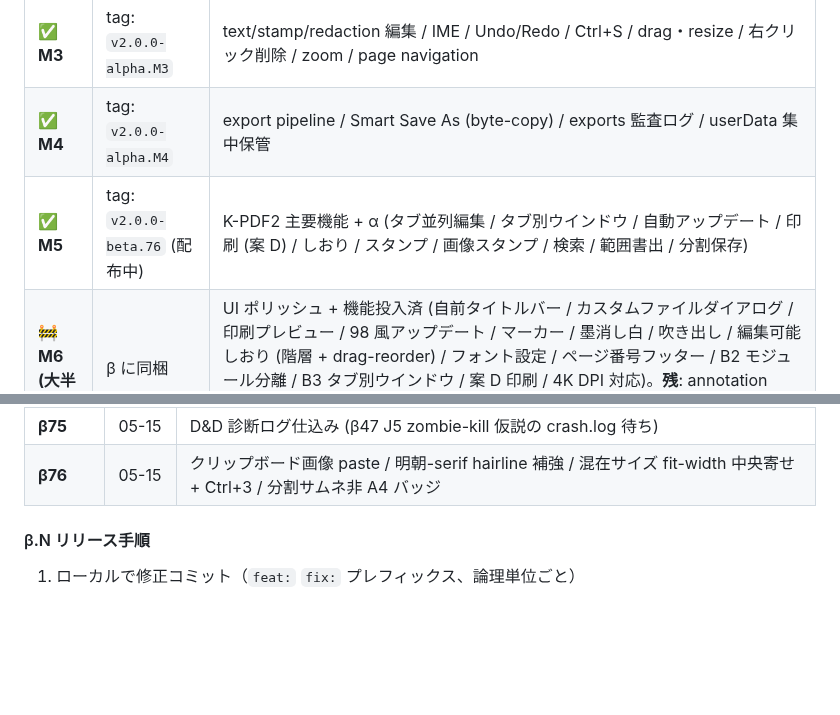
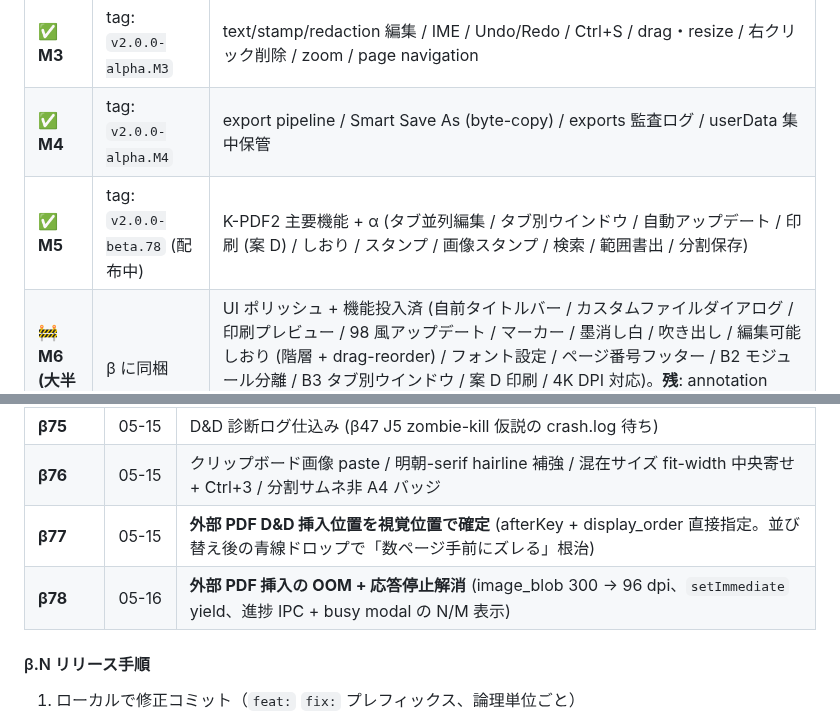
Before and after one commit to windom21-cpu/k-pdf3, a Markdown page: HANDOVER.md, 2 parts joined by grey strips. Drawn GitHub-style; blank space fills up the shorter version.

```diff
--- a/HANDOVER.md
+++ b/HANDOVER.md
@@ -383,7 +386,7 @@ M1 Foundation → M2 Core → M3 Editing UI → M4 Export → M5 Feature Migrati
 | ✅ **M2** | tag: `v2.0.0-alpha.M2` | object model / virtualization / page render / Win95 chrome (98.css) / PDF-first UX |
 | ✅ **M3** | tag: `v2.0.0-alpha.M3` | text/stamp/redaction 編集 / IME / Undo/Redo / Ctrl+S / drag・resize / 右クリック削除 / zoom / page navigation |
 | ✅ **M4** | tag: `v2.0.0-alpha.M4` | export pipeline / Smart Save As (byte-copy) / exports 監査ログ / userData 集中保管 |
-| ✅ **M5** | tag: `v2.0.0-beta.76` (配布中) | K-PDF2 主要機能 + α (タブ並列編集 / タブ別ウインドウ / 自動アップデート / 印刷 (案 D) / しおり / スタンプ / 画像スタンプ / 検索 / 範囲書出 / 分割保存) |
+| ✅ **M5** | tag: `v2.0.0-beta.78` (配布中) | K-PDF2 主要機能 + α (タブ並列編集 / タブ別ウインドウ / 自動アップデート / 印刷 (案 D) / しおり / スタンプ / 画像スタンプ / 検索 / 範囲書出 / 分割保存) |
 | 🚧 **M6 (大半完了)** | β に同梱 | UI ポリッシュ + 機能投入済 (自前タイトルバー / カスタムファイルダイアログ / 印刷プレビュー / 98 風アップデート / マーカー / 墨消し白 / 吹き出し / 編集可能しおり (階層 + drag-reorder) / フォント設定 / ページ番号フッター / B2 モジュール分離 / B3 タブ別ウインドウ / 案 D 印刷 / 4K DPI 対応)。**残**: annotation read-only proxy / qpdf sanitize / Wayland ショートカット / 「後で」恒久対応 / 診断ロガー撤去 |
 
 ### 6.4 β テストフロー（**現在ここ**）
@@ -424,6 +427,8 @@ per-β の詳細は `git log --oneline` + 各 tag の commit message が一次
 | **β74** | 05-15 | **globalShortcut crash 根治** (β51 来の PDF 開閉繰り返しクラッシュ) + テキスト系 overlay の single=選択 / double=編集 分離 |
 | **β75** | 05-15 | D&D 診断ログ仕込み (β47 J5 zombie-kill 仮説の crash.log 待ち) |
 | **β76** | 05-15 | クリップボード画像 paste / 明朝-serif hairline 補強 / 混在サイズ fit-width 中央寄せ + Ctrl+3 / 分割サムネ非 A4 バッジ |
+| **β77** | 05-15 | **外部 PDF D&D 挿入位置を視覚位置で確定** (afterKey + display_order 直接指定。並び替え後の青線ドロップで「数ページ手前にズレる」根治) |
+| **β78** | 05-16 | **外部 PDF 挿入の OOM + 応答停止解消** (image_blob 300 → 96 dpi、`setImmediate` yield、進捗 IPC + busy modal の N/M 表示) |
 
 #### β.N リリース手順
 
```
Also changed, not shown: other parts of HANDOVER.md (+9 -6 lines).
